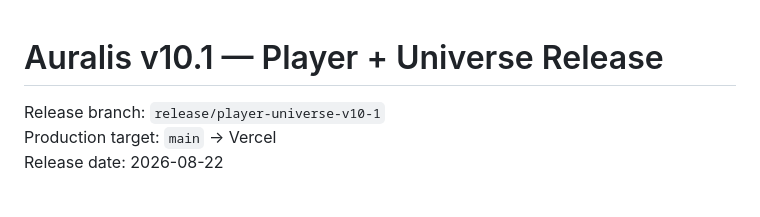
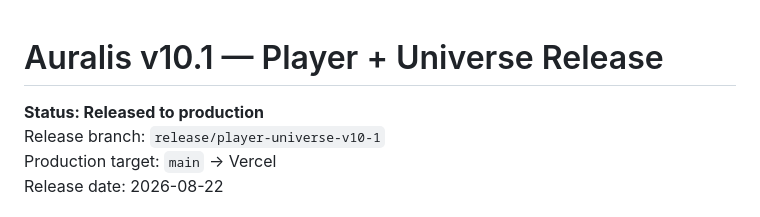
Before and after one commit to Rishikeshsanin/auralis-music, a Markdown page: docs/RELEASE_V10_1.md, the part around the change. Drawn GitHub-style.

Commit message:
Mark Auralis v10.1 as released

```diff
--- a/docs/RELEASE_V10_1.md
+++ b/docs/RELEASE_V10_1.md
@@ -1,5 +1,6 @@
 # Auralis v10.1 — Player + Universe Release
 
+**Status: Released to production**
 Release branch: `release/player-universe-v10-1`
 Production target: `main` → Vercel
 Release date: 2026-08-22
```
